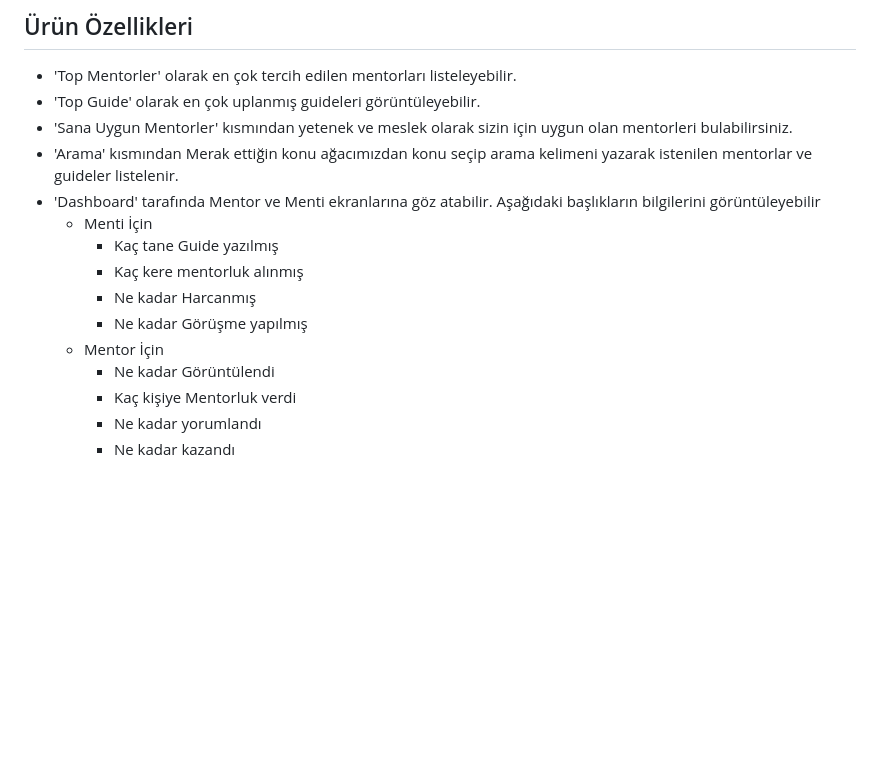
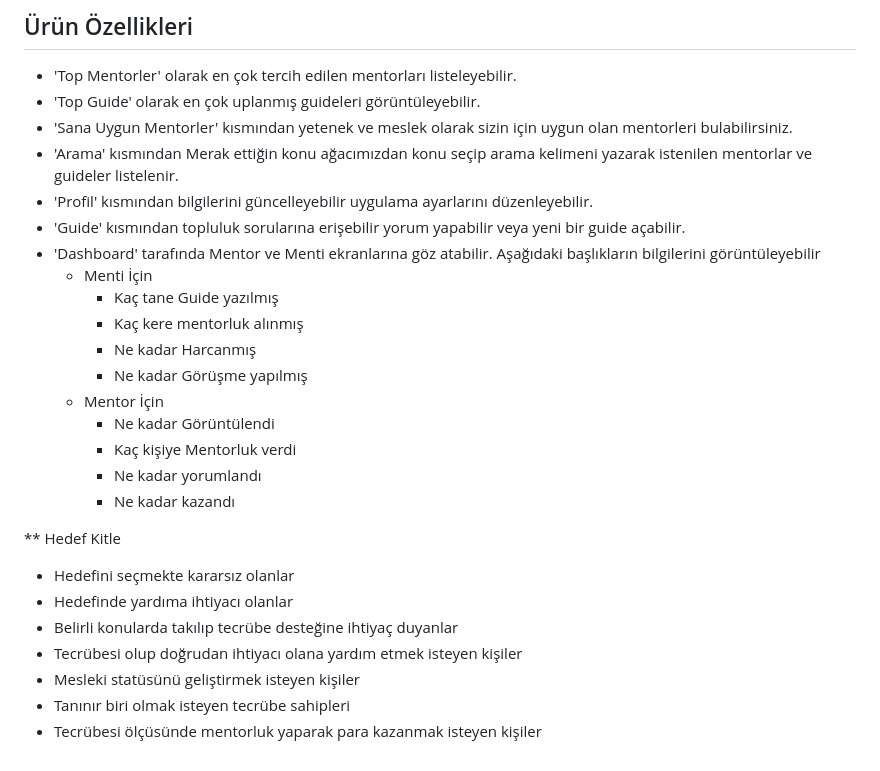
Before and after one commit to MrBigBearrTR/guide_up, a Markdown page: README.md, the part around one of its changes. Drawn GitHub-style; blank space fills up the shorter version.

```diff
--- a/README.md
+++ b/README.md
@@ -44,6 +44,8 @@ Guide Up bir Mentor ve Menti platformudur.Guide Up hedefi için önündeki engel
 - 'Top Guide' olarak en çok uplanmış guideleri görüntüleyebilir.
 - 'Sana Uygun Mentorler' kısmından yetenek ve meslek olarak sizin için uygun olan mentorleri bulabilirsiniz.
 - 'Arama' kısmından Merak ettiğin konu ağacımızdan konu seçip arama kelimeni yazarak istenilen mentorlar ve guideler listelenir.
+- 'Profil' kısmından bilgilerini güncelleyebilir uygulama ayarlarını düzenleyebilir.
+- 'Guide' kısmından topluluk sorularına erişebilir yorum yapabilir veya yeni bir guide açabilir.
 - 'Dashboard' tarafında Mentor ve Menti ekranlarına göz atabilir. Aşağıdaki başlıkların bilgilerini görüntüleyebilir
   - Menti İçin
     - Kaç tane Guide yazılmış
@@ -55,3 +57,12 @@ Guide Up bir Mentor ve Menti platformudur.Guide Up hedefi için önündeki engel
     - Kaç kişiye Mentorluk verdi
     - Ne kadar yorumlandı
     - Ne kadar kazandı
+
+** Hedef Kitle
+ - Hedefini seçmekte kararsız olanlar
+ - Hedefinde yardıma ihtiyacı olanlar
+ - Belirli konularda takılıp tecrübe desteğine ihtiyaç duyanlar
+ - Tecrübesi olup doğrudan ihtiyacı olana yardım etmek isteyen kişiler
+ - Mesleki statüsünü geliştirmek isteyen kişiler
+ - Tanınır biri olmak isteyen tecrübe sahipleri
+ - Tecrübesi ölçüsünde mentorluk yaparak para kazanmak isteyen kişiler
```
Also changed, not shown: other parts of README.md (+1 -1 lines).
